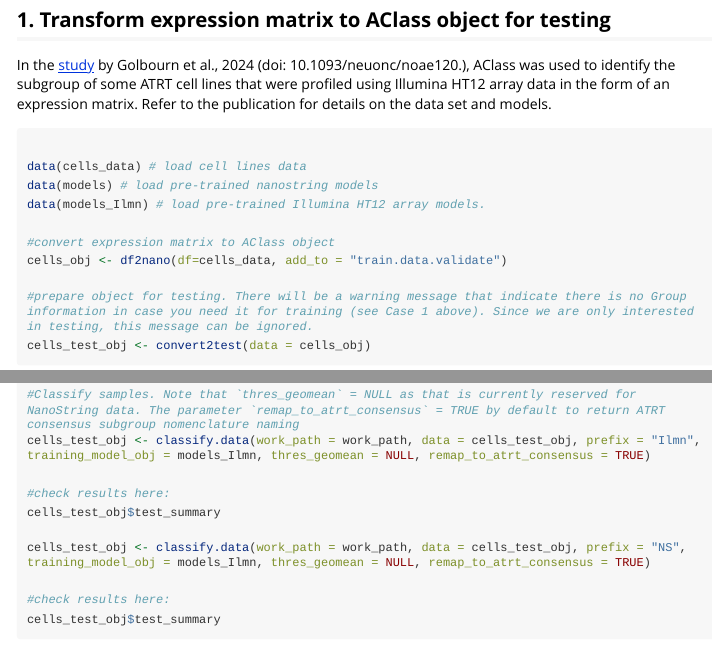
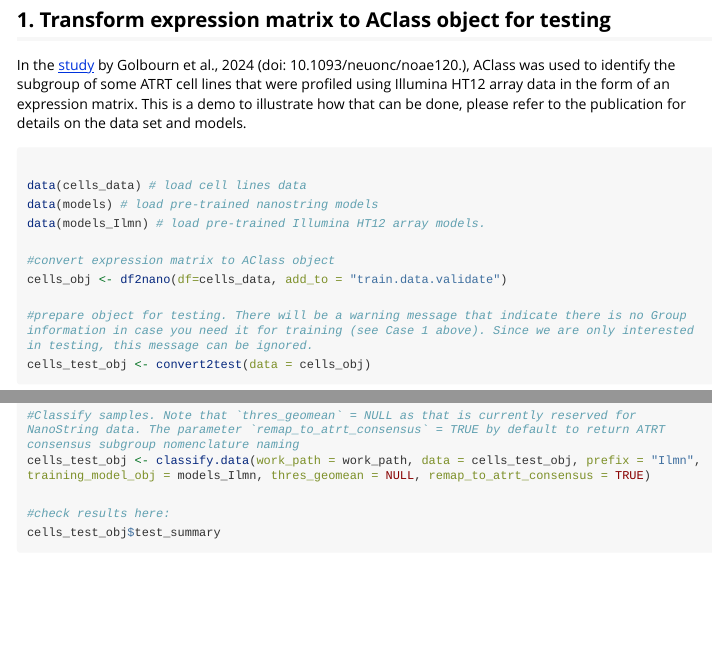
Before and after one commit to SplitInf/AClass, an R Markdown document (vignettes/tutorial2.Rmd): the page in a window 1100 px wide, from 2310 px down, and a second part further down, joined at a grey line. The pictures show the output file doc/tutorial2.html that the author committed with the source, opened offline; long lines of code are wrapped.

Commit message:
update tutorials

````diff
--- a/vignettes/tutorial2.Rmd
+++ b/vignettes/tutorial2.Rmd
@@ -118,7 +118,7 @@ This workflow can be adapted for any tabular gene expression input, as long as *
 
 ## 1. Transform expression matrix to AClass object for testing
 
-In the [study](https://pubmed.ncbi.nlm.nih.gov/38981018/) by Golbourn et al., 2024 (doi: 10.1093/neuonc/noae120.), AClass was used to identify the subgroup of some ATRT cell lines that were profiled using Illumina HT12 array data in the form of an expression matrix. Refer to the publication for details on the data set and models.
+In the [study](https://pubmed.ncbi.nlm.nih.gov/38981018/) by Golbourn et al., 2024 (doi: 10.1093/neuonc/noae120.), AClass was used to identify the subgroup of some ATRT cell lines that were profiled using Illumina HT12 array data in the form of an expression matrix. This is a demo to illustrate how that can be done, please refer to the publication for details on the data set and models.
 
 ```{r eval=FALSE}
 
@@ -144,11 +144,6 @@ cells_test_obj <- classify.data(work_path = work_path, data = cells_test_obj, pr
 #check results here:
 cells_test_obj$test_summary
 
-cells_test_obj <- classify.data(work_path = work_path, data = cells_test_obj, prefix = "NS", training_model_obj = models_Ilmn, thres_geomean = NULL, remap_to_atrt_consensus = TRUE)
-
-#check results here:
-cells_test_obj$test_summary
-
 ```
 
 ## 3. Summary
````
Also changed, not shown: doc/tutorial2.html, vignettes/tutorial2.Rmd (2 more changed lines).
